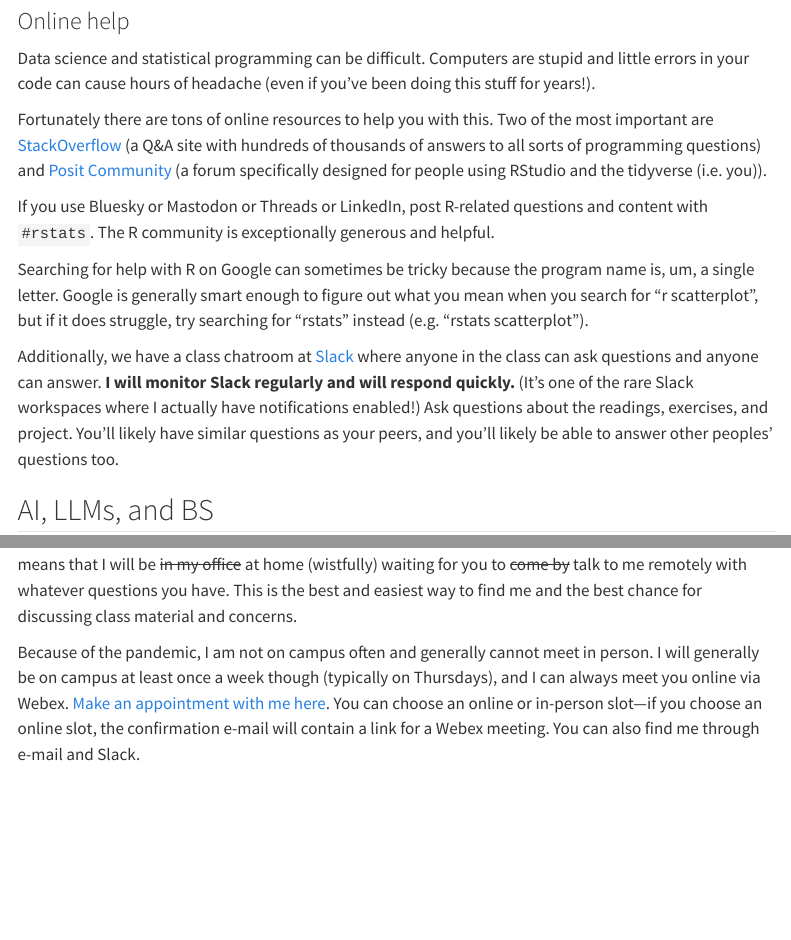
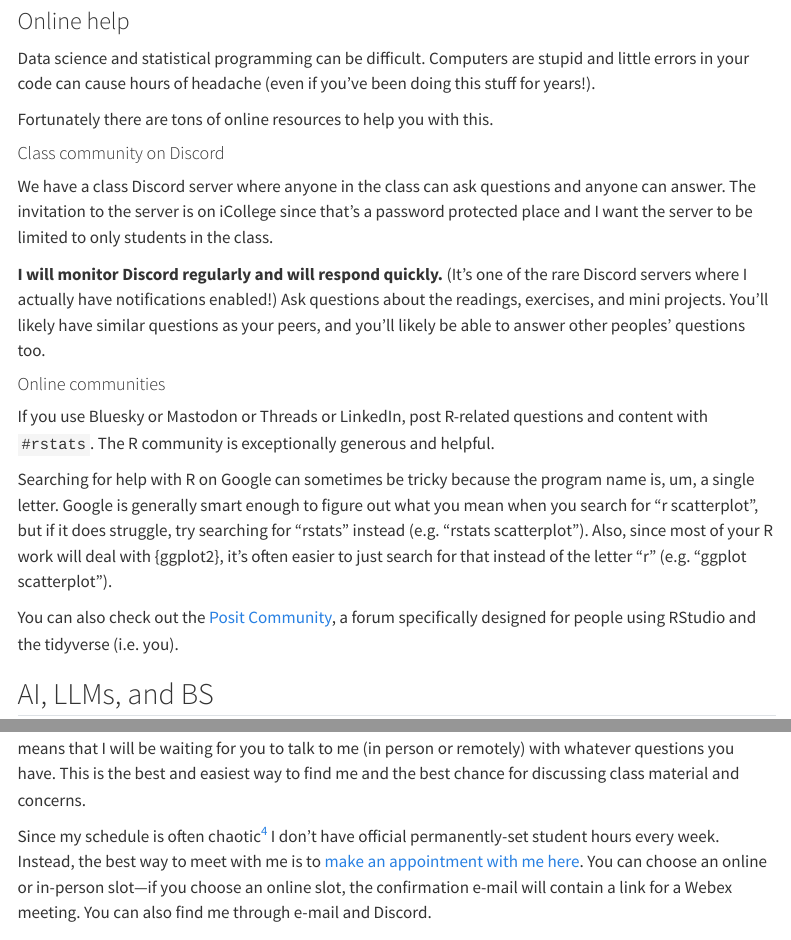
Before and after one commit to andrewheiss/evalsp26.classes.andrewheiss.com, a Quarto document (syllabus.qmd): the page in a window 1100 px wide, from 3750 px down, and a second part further down, joined at a grey line. Rendered offline with R 4.5, knitr and Pandoc in place of Quarto, with nearby package versions; some code elsewhere in the file could not run offline; menus at the side of the page are left out.

Commit message:
Slack → Discord

```diff
--- a/_quarto.yml
+++ b/_quarto.yml
@@ -68,9 +68,9 @@ website:
         file: resource/index.qmd
       - text: "News & FAQs"
         file: news/index.qmd
-      - icon: slack
-        href: "https://gsuevalsp26.slack.com"
-        aria-label: Slack
+      - icon: discord
+        href: "https://discord.com/"
+        aria-label: Discord
       - icon: cloud-fill
         href: "https://posit.cloud"
         aria-label: Posit.cloud
--- a/_variables.yml
+++ b/_variables.yml
@@ -5,12 +5,11 @@ instructor:
   name_no_title: Andrew Heiss
   email: aheiss@gsu.edu
   url: "https://www.andrewheiss.com"
-  mastodon: "https://fediscience.org/users/andrew/"
   bluesky: "https://bsky.app/profile/andrew.heiss.phd"
   github: andrewheiss
   office: "55 Park Place NE, Room 464"
   contact_policy: >-
-    E-mail and Slack are the best ways to get in contact with me. I will try to respond to all course-related e-mails and Slack messages within 24 hours (*really*), but also remember that life can be busy and chaotic for everyone (including me!), so if I don't respond right away, don't worry!
+    E-mail and Discord are the best ways to get in contact with me. I will try to respond to all course-related e-mails and Discord messages within 24 hours (*really*), but also remember that life can be busy and chaotic for everyone (including me!), so if I don't respond right away, don't worry!
   appointment_url: https://calendly.com/andrewheiss/
 
 course:
@@ -23,7 +22,7 @@ course:
   github: "https://www.github.com/andrewheiss/evalsp26.classes.andrewheiss.com"
   url: "https://evalsp26.classes.andrewheiss.com"
   copyright_year: "2026"
-  slack: "https://gsuevalsp26.slack.com"
+  discord: "https://discord.com/"
 
 university:
   name: Georgia State University
--- a/index.qmd
+++ b/index.qmd
@@ -47,7 +47,7 @@ course-logo: /files/img/eval-hires.png
 ### Contacting me
 
 - [{{< fa calendar-check >}}]{.fa-li} [Schedule an appointment]({{< var instructor.appointment_url >}})
-- [{{< fa brands slack >}}]{.fa-li} [Slack]({{< var course.slack >}})
+- [{{< fa brands discord >}}]{.fa-li} [Discord]({{< var course.discord >}})
 
 {{< var instructor.contact_policy >}}
 :::
--- a/syllabus.qmd
+++ b/syllabus.qmd
@@ -136,13 +136,21 @@ You can [find instructions for installing R, RStudio, and all the tidyverse pack
 
 Data science and statistical programming can be difficult. Computers are stupid and little errors in your code can cause hours of headache (even if you've been doing this stuff for years!).
 
-Fortunately there are tons of online resources to help you with this. Two of the most important are [StackOverflow](https://stackoverflow.com/) (a Q&A site with hundreds of thousands of answers to all sorts of programming questions) and [Posit Community](https://community.rstudio.com/) (a forum specifically designed for people using RStudio and the tidyverse (i.e. you)).
+Fortunately there are tons of online resources to help you with this.
+
+#### Class community on Discord
+
+We have a class Discord server where anyone in the class can ask questions and anyone can answer. The invitation to the server is on iCollege since that's a password protected place and I want the server to be limited to only students in the class.
+
+**I will monitor Discord regularly and will respond quickly.** (It's one of the rare Discord servers where I actually have notifications enabled!) Ask questions about the readings, exercises, and mini projects. You'll likely have similar questions as your peers, and you'll likely be able to answer other peoples' questions too.
+
+#### Online communities
 
 If you use Bluesky or Mastodon or Threads or LinkedIn, post R-related questions and content with `#rstats`. The R community is exceptionally generous and helpful.
 
-Searching for help with R on Google can sometimes be tricky because the program name is, um, a single letter. Google is generally smart enough to figure out what you mean when you search for "r scatterplot", but if it does struggle, try searching for "rstats" instead (e.g. "rstats scatterplot").
+Searching for help with R on Google can sometimes be tricky because the program name is, um, a single letter. Google is generally smart enough to figure out what you mean when you search for "r scatterplot", but if it does struggle, try searching for "rstats" instead (e.g. "rstats scatterplot"). Also, since most of your R work will deal with {ggplot2}, it's often easier to just search for that instead of the letter "r" (e.g. "ggplot scatterplot").
 
-Additionally, we have a class chatroom at [Slack](https://gsuevalsp26.slack.com) where anyone in the class can ask questions and anyone can answer. **I will monitor Slack regularly and will respond quickly.** (It's one of the rare Slack workspaces where I actually have notifications enabled!) Ask questions about the readings, exercises, and project. You'll likely have similar questions as your peers, and you'll likely be able to answer other peoples' questions too.
+You can also check out the [Posit Community](https://community.rstudio.com/), a forum specifically designed for people using RStudio and the tidyverse (i.e. you).
 
 
 ## AI, LLMs, and BS
@@ -237,11 +245,9 @@ Please watch this video: <small>(*this is not me, btw—this is a different Andr
 
 <iframe src="https://player.vimeo.com/video/270014784" width="640" height="360" frameborder="0" allow="autoplay; fullscreen" allowfullscreen style="display: block; margin: 0 auto 1rem;"></iframe>
 
-Student hours are set times dedicated to all of you (most professors call these "office hours"; I don't).[^studenthours] This means that I will be ~~in my office~~ at home (wistfully) waiting for you to ~~come by~~ talk to me remotely with whatever questions you have. This is the best and easiest way to find me and the best chance for discussing class material and concerns.
+Student hours are set times dedicated to all of you (most professors call these "office hours"; I don't^[There's fairly widespread misunderstanding about what office hours actually are! [Many students often think that they are the times I *shouldn't* be disturbed](https://www.chronicle.com/article/Can-This-Man-Change-How-Elite/245714/), which is the exact opposite of what they're for!]). This means that I will be waiting for you to talk to me (in person or remotely) with whatever questions you have. This is the best and easiest way to find me and the best chance for discussing class material and concerns.
 
-[^studenthours]: There's fairly widespread misunderstanding about what office hours actually are! [Many students often think that they are the times I *shouldn't* be disturbed](https://www.chronicle.com/article/Can-This-Man-Change-How-Elite/245714/), which is the exact opposite of what they're for!
-
-Because of the pandemic, I am not on campus often and generally cannot meet in person. I will generally be on campus at least once a week though (typically on Thursdays), and I can always meet you online via Webex. [Make an appointment with me here](https://calendly.com/andrewheiss/). You can choose an online or in-person slot—if you choose an online slot, the confirmation e-mail will contain a link for a Webex meeting. You can also find me through e-mail and Slack.
+Since my schedule is often chaotic^[Shuttling 5 kids around to different sports and music lessons, parenting while my wife is in her classes (she's a PhD student at UGA), meeting and traveling for research, and so on] I don't have official permanently-set student hours every week. Instead, the best way to meet with me is to [make an appointment with me here](https://calendly.com/andrewheiss/). You can choose an online or in-person slot—if you choose an online slot, the confirmation e-mail will contain a link for a Webex meeting. You can also find me through e-mail and Discord.
 
 ### Late work
 
```
Also changed, not shown: syllabus.qmd (4 more changed lines).
